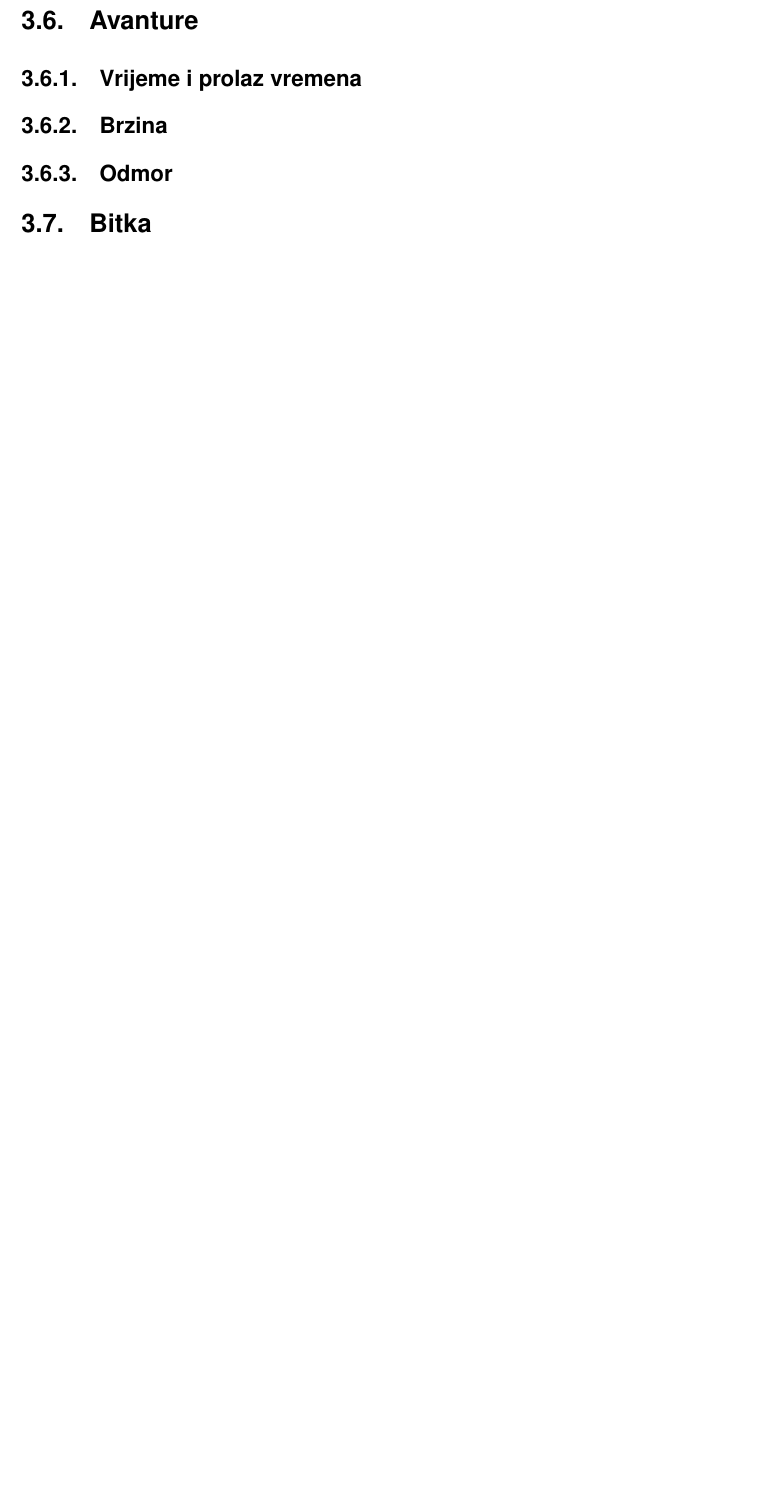
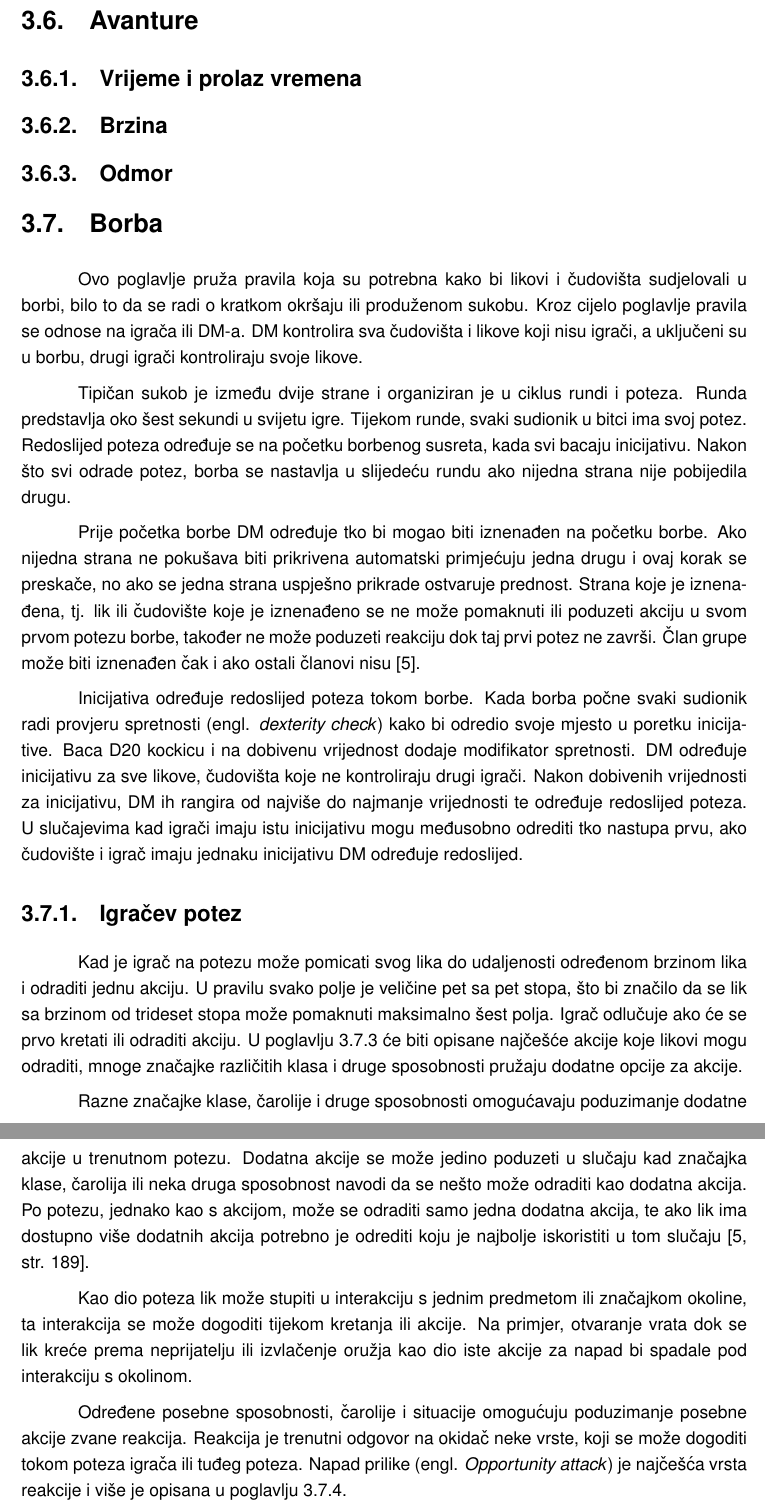
Before and after one commit to HrvojeLesar/rpg-battle-monitoring-platform, a LaTeX thesis (docs/izrada_platforme_za_pracenje_bitke_u_igri_igranja_uloga.tex): part of page 25 of 37 before the commit and two parts of pages 25 and 26 of 38 after it, the two joined at a grey line, cut so that both start at the same text, the shorter picture padded with empty space. The pictures show the PDF file docs/izrada_platforme_za_pracenje_bitke_u_igri_igranja_uloga.pdf that the author committed with the source.

Commit message:
Combat intro

```diff
--- a/docs/izrada_platforme_za_pracenje_bitke_u_igri_igranja_uloga.tex
+++ b/docs/izrada_platforme_za_pracenje_bitke_u_igri_igranja_uloga.tex
@@ -673,5 +673,63 @@ igre i direktno se isčitavaju iz pravila (npr. oprema koju lik dobiva).
 \subsection{Odmor}
 \label{section:odmor}
 
-\section{Bitka}
-\label{section:bitka}
+\section{Borba}
+\label{section:borba}
+
+Ovo poglavlje pruža pravila koja su potrebna kako bi likovi i čudovišta sudjelovali u borbi,
+bilo to da se radi o kratkom okršaju ili produženom sukobu. Kroz cijelo poglavlje
+pravila se odnose na igrača ili DM-a. DM kontrolira sva čudovišta i likove koji nisu
+igrači, a uključeni su u borbu, drugi igrači kontroliraju svoje likove.
+
+Tipičan sukob je između dvije strane i organiziran je u ciklus rundi i poteza.
+Runda predstavlja oko šest sekundi u svijetu igre. Tijekom runde, svaki sudionik
+u bitci ima svoj potez. Redoslijed poteza određuje se na početku borbenog susreta,
+kada svi bacaju inicijativu. Nakon što svi odrade potez, borba se nastavlja u
+slijedeću rundu ako nijedna strana nije pobijedila drugu.
+
+Prije početka borbe DM određuje tko bi mogao biti iznenađen na početku borbe.
+Ako nijedna strana ne pokušava biti prikrivena automatski primjećuju jedna drugu
+i ovaj korak se preskače, no ako se jedna strana uspješno prikrade ostvaruje prednost.
+Strana koje je iznenađena, tj. lik ili čudovište koje je iznenađeno se ne može pomaknuti ili
+poduzeti akciju u svom prvom potezu borbe, također ne može poduzeti reakciju dok
+taj prvi potez ne završi. Član grupe može biti iznenađen čak i ako ostali članovi nisu \cite{playershandbook2014}.
+
+Inicijativa određuje redoslijed poteza tokom borbe. Kada borba počne svaki sudionik radi
+provjeru spretnosti (engl. \textit{dexterity check}) kako bi odredio svoje mjesto u poretku inicijative.
+Baca D20 kockicu i na dobivenu vrijednost dodaje modifikator spretnosti.
+DM određuje inicijativu za sve likove, čudovišta koje ne kontroliraju drugi igrači.
+Nakon dobivenih vrijednosti za inicijativu, DM ih rangira od najviše do najmanje
+vrijednosti te određuje redoslijed poteza. U slučajevima kad igrači imaju istu
+inicijativu mogu međusobno odrediti tko nastupa prvu, ako čudovište i igrač imaju
+jednaku inicijativu DM određuje redoslijed.
+
+\subsection{Igračev potez}
+\label{section:igracev-potez}
+
+Kad je igrač na potezu može pomicati svog lika do udaljenosti
+određenom brzinom lika i odraditi jednu akciju. U pravilu svako polje je veličine
+pet sa pet stopa, što bi značilo da se lik sa brzinom od trideset
+stopa može pomaknuti maksimalno šest polja.
+Igrač odlučuje ako će se prvo kretati ili odraditi akciju.
+U poglavlju \ref{section:akcije} će biti opisane najčešće akcije koje likovi mogu
+odraditi, mnoge značajke različitih klasa i druge sposobnosti pružaju dodatne opcije za akcije.
+
+Razne značajke klase, čarolije i druge sposobnosti omogućavaju poduzimanje dodatne akcije u
+trenutnom potezu. Dodatna akcije se može jedino poduzeti u slučaju kad značajka klase,
+čarolija ili neka druga sposobnost navodi da se nešto može odraditi kao dodatna akcija.
+Po potezu, jednako kao s akcijom, može se odraditi samo jedna dodatna akcija, te ako
+lik ima dostupno više dodatnih akcija potrebno je odrediti koju je najbolje iskoristiti u tom
+slučaju \cite[str. 189]{playershandbook2014}.
+
+Kao dio poteza lik može stupiti u interakciju s jednim predmetom ili značajkom
+okoline, ta interakcija se može dogoditi tijekom kretanja ili akcije.
+Na primjer, otvaranje vrata dok se lik kreće prema neprijatelju ili izvlačenje
+oružja kao dio iste akcije za napad bi spadale pod interakciju s okolinom.
+
+Određene posebne sposobnosti, čarolije i situacije omogućuju poduzimanje posebne akcije
+zvane reakcija. Reakcija je trenutni odgovor na okidač neke vrste, koji se može dogoditi
+tokom poteza igrača ili tuđeg poteza. Napad prilike (engl. \textit{Opportunity attack}) je
+najčešća vrsta reakcije i više je opisana u poglavlju \ref{section:napadi}.
+
+\subsection{Kretanje i položaj}
+\label{section:kretanje-i-polozaj}
@@ -677,0 +741 @@ igre i direktno se isčitavaju iz pravila (npr. oprema koju lik dobiva).
+\subsection{Akcije}
```
Also changed, not shown: docs/izrada_platforme_za_pracenje_bitke_u_igri_igranja_uloga.pdf, docs/izrada_platforme_za_pracenje_bitke_u_igri_igranja_uloga.tex (13 more changed lines).
